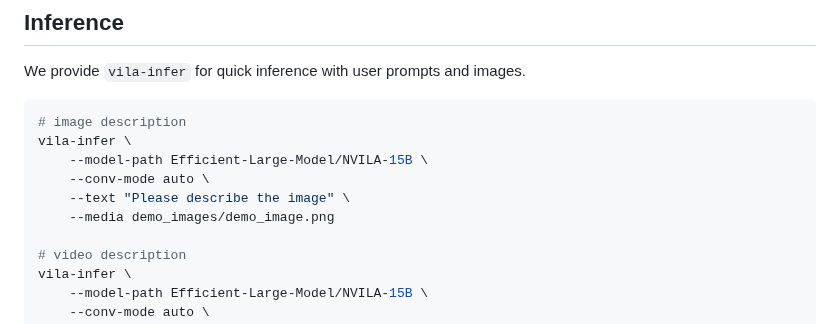
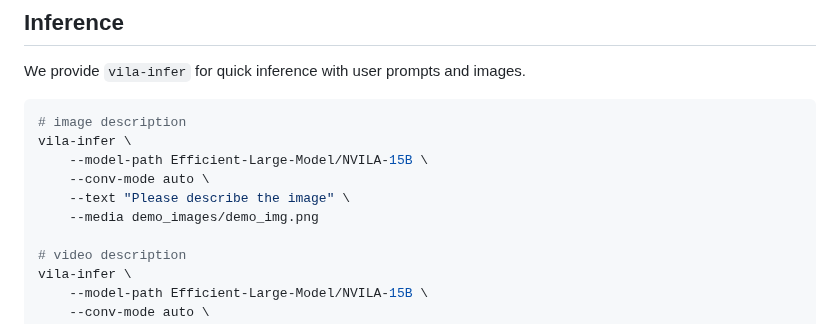
Before and after one commit to NVlabs/VILA, a Markdown page: README.md, the part around the change. GitHub-like rendering.

Commit message:
fix image file path

```diff
--- a/README.md
+++ b/README.md
@@ -207,7 +207,7 @@ vila-infer \
     --model-path Efficient-Large-Model/NVILA-15B \
     --conv-mode auto \
     --text "Please describe the image" \
-    --media demo_images/demo_image.png
+    --media demo_images/demo_img.png
 
 # video description
 vila-infer \
```
